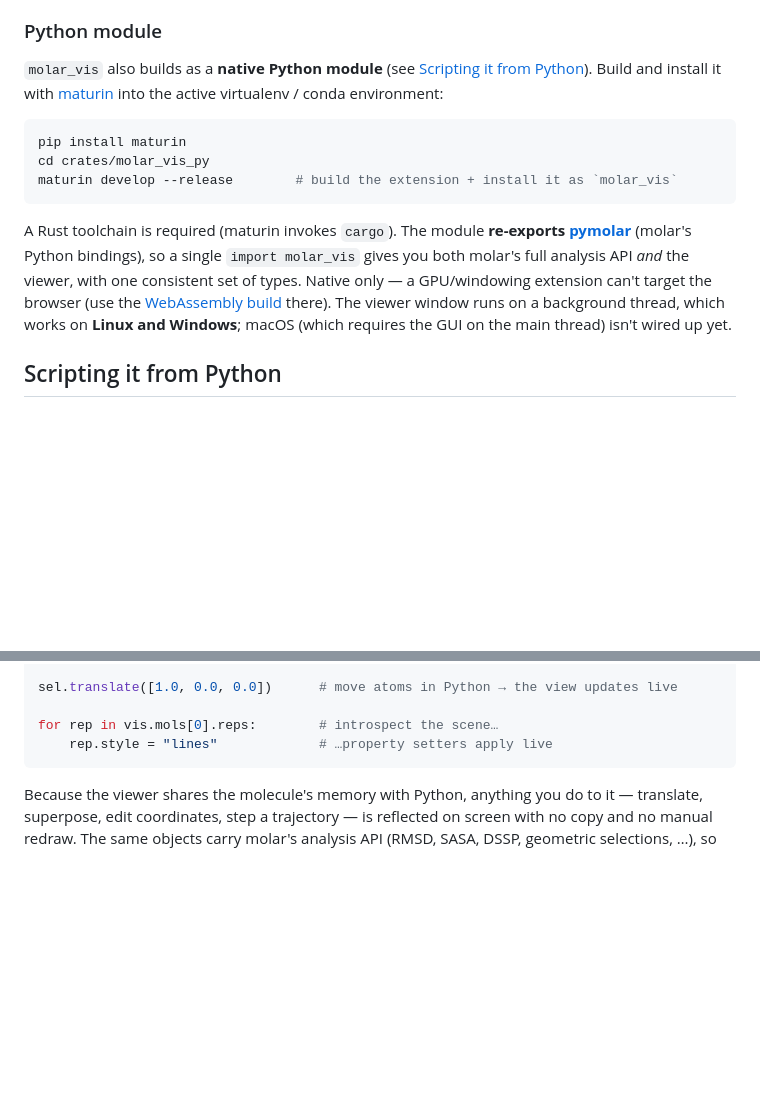
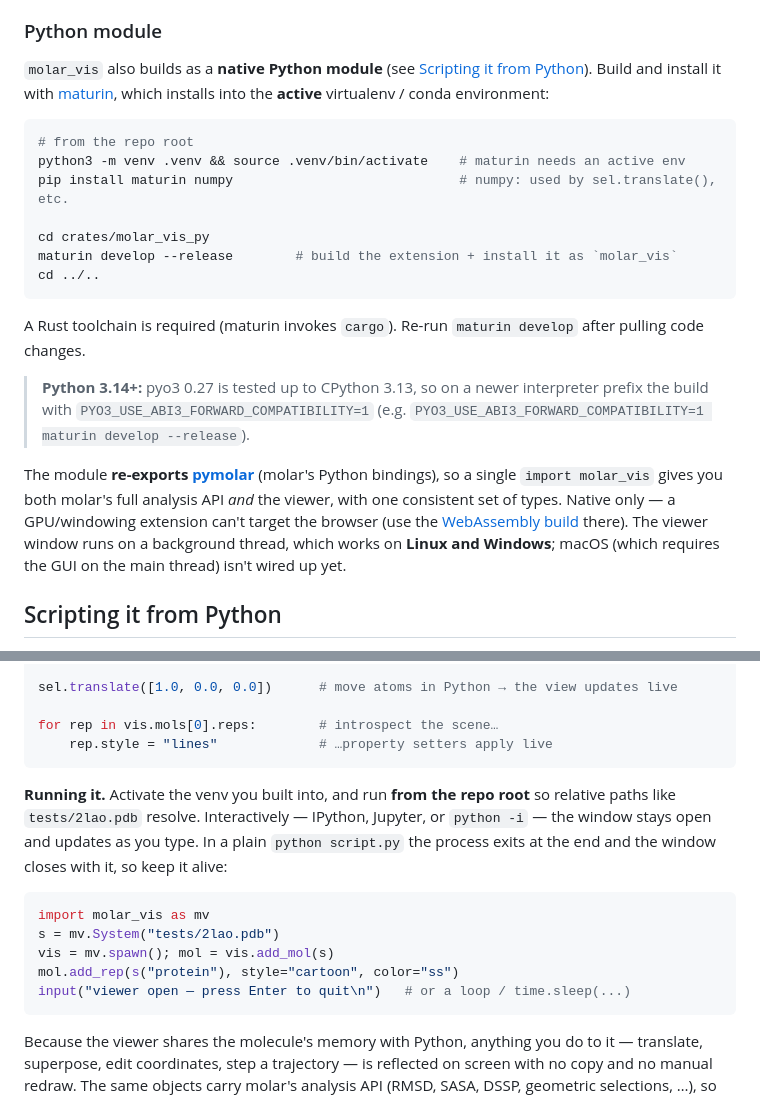
Before and after one commit to yesint/molar_vis, a Markdown page: README.md, 2 parts joined by grey strips. Drawn GitHub-style; blank space fills up the shorter version.

Commit message:
docs(readme): flesh out Python run instructions
Add the practical bits that were missing: explicit venv create/activate (maturin
needs an active env), `numpy` in the install, the `PYO3_USE_ABI3_FORWARD_COMPATIBILITY=1`
note for Python 3.14+, and a "Running it" note — run from the repo root, use IPython/
Jupyter/`python -i` for a live window, and keep a plain script alive (else the process
exits and the window closes).

Co-Authored-By: Claude Opus 4.8 (1M context) <noreply@anthropic.com>

````diff
--- a/README.md
+++ b/README.md
@@ -208,21 +208,32 @@ on-disk **settings/session** files are native-only (the browser has no filesyste
 
 `molar_vis` also builds as a **native Python module** (see
 [Scripting it from Python](#scripting-it-from-python)). Build and install it with
-[maturin](https://www.maturin.rs) into the active virtualenv / conda environment:
+[maturin](https://www.maturin.rs), which installs into the **active** virtualenv /
+conda environment:
 
 ```sh
-pip install maturin
+# from the repo root
+python3 -m venv .venv && source .venv/bin/activate    # maturin needs an active env
+pip install maturin numpy                             # numpy: used by sel.translate(), etc.
+
 cd crates/molar_vis_py
 maturin develop --release        # build the extension + install it as `molar_vis`
+cd ../..
 ```
 
-A Rust toolchain is required (maturin invokes `cargo`). The module **re-exports
-[pymolar](https://github.com/yesint/molar)** (molar's Python bindings), so a single
-`import molar_vis` gives you both molar's full analysis API *and* the viewer, with one
-consistent set of types. Native only — a GPU/windowing extension can't target the
-browser (use the [WebAssembly build](#webassembly--run-it-in-the-browser) there). The
-viewer window runs on a background thread, which works on **Linux and Windows**; macOS
-(which requires the GUI on the main thread) isn't wired up yet.
+A Rust toolchain is required (maturin invokes `cargo`). Re-run `maturin develop` after
+pulling code changes.
+
+> **Python 3.14+:** pyo3 0.27 is tested up to CPython 3.13, so on a newer interpreter
+> prefix the build with `PYO3_USE_ABI3_FORWARD_COMPATIBILITY=1` (e.g.
+> `PYO3_USE_ABI3_FORWARD_COMPATIBILITY=1 maturin develop --release`).
+
+The module **re-exports [pymolar](https://github.com/yesint/molar)** (molar's Python
+bindings), so a single `import molar_vis` gives you both molar's full analysis API *and*
+the viewer, with one consistent set of types. Native only — a GPU/windowing extension
+can't target the browser (use the [WebAssembly build](#webassembly--run-it-in-the-browser)
+there). The viewer window runs on a background thread, which works on **Linux and
+Windows**; macOS (which requires the GUI on the main thread) isn't wired up yet.
 
 ## Scripting it from Python
 
@@ -246,6 +257,20 @@ sel.translate([1.0, 0.0, 0.0])      # move atoms in Python → the view updates
 
 for rep in vis.mols[0].reps:        # introspect the scene…
     rep.style = "lines"             # …property setters apply live
+```
+
+**Running it.** Activate the venv you built into, and run **from the repo root** so
+relative paths like `tests/2lao.pdb` resolve. Interactively — IPython, Jupyter, or
+`python -i` — the window stays open and updates as you type. In a plain
+`python script.py` the process exits at the end and the window closes with it, so keep
+it alive:
+
+```python
+import molar_vis as mv
+s = mv.System("tests/2lao.pdb")
+vis = mv.spawn(); mol = vis.add_mol(s)
+mol.add_rep(s("protein"), style="cartoon", color="ss")
+input("viewer open — press Enter to quit\n")   # or a loop / time.sleep(...)
 ```
 
 Because the viewer shares the molecule's memory with Python, anything you do to it —
````
